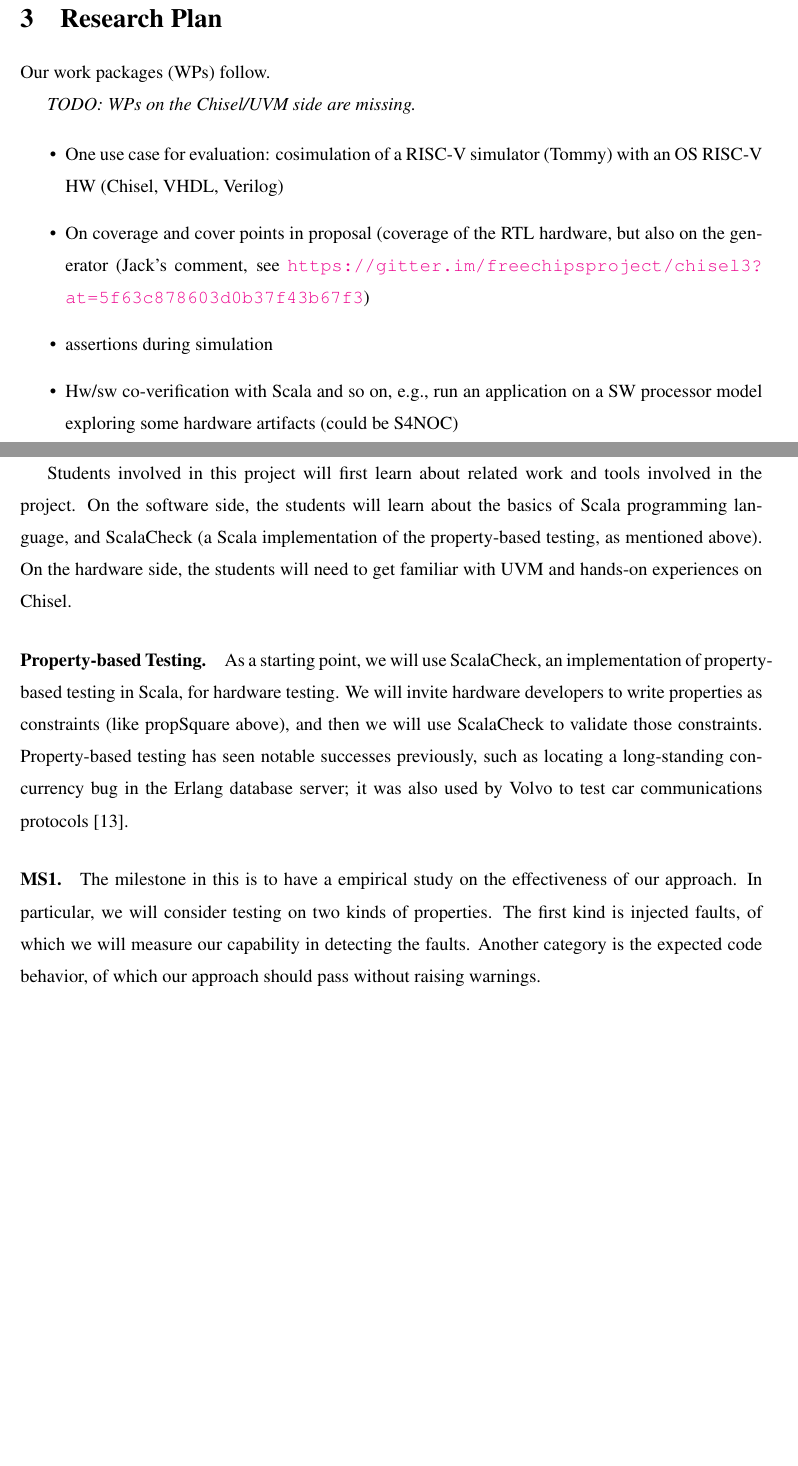
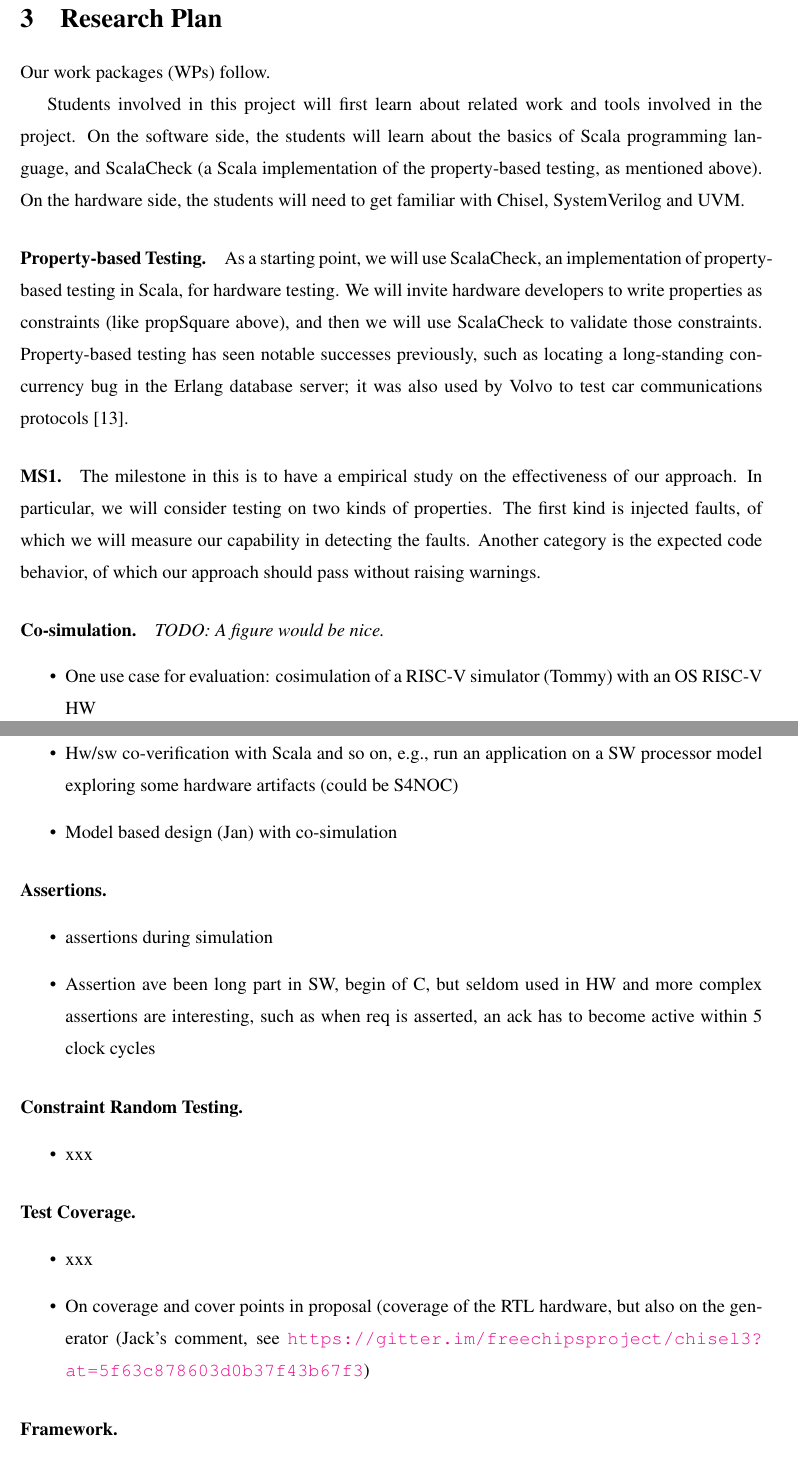
Before and after one commit to chiselverify/documentation, a LaTeX document (ftp-chisel/ftp-chisel.tex): two parts of pages 4 and 5 of 12, joined at a grey line, cut so that both start at the same text, the shorter picture padded with empty space. Compiled offline with pdfLaTeX.

Commit message:
ftp: headings for research topics

```diff
--- a/ftp-chisel/ftp-chisel.tex
+++ b/ftp-chisel/ftp-chisel.tex
@@ -285,11 +285,4 @@ scala> propSquare.check
 %%%ZF
 Our work packages (WPs) follow.
 
-\todo{WPs on the Chisel/UVM side are missing.}
 
-\begin{itemize}
-\item One use case for evaluation: cosimulation of a RISC-V simulator (Tommy) with an OS RISC-V HW (Chisel, VHDL, Verilog)
-\item On coverage and cover points in proposal (coverage of the RTL hardware, but also on the generator (Jack's comment, see \url{https://gitter.im/freechipsproject/chisel3?at=5f63c878603d0b37f43b67f3})
-\item assertions during simulation
-\item Hw/sw co-verification with Scala and so on, e.g., run an application on a SW processor model exploring some hardware artifacts (could be S4NOC)
-\item Bus functional models
@@ -306,8 +293,8 @@ Students involved in this project will first learn about related work and
 tools involved in the project. On the software side, the students will learn
 about the basics of Scala programming language, and ScalaCheck (a
 Scala implementation of the property-based testing, as mentioned
-above). On the hardware side, the students will need to get familiar with UVM
-and hands-on experiences on Chisel.
+above). On the hardware side, the students will need to get familiar with Chisel,
+SystemVerilog and UVM.
 
 
 
@@ -323,3 +310,41 @@ Erlang database server; it was also used by Volvo to test car
 communications protocols~\cite{DBLP:conf/icse/HughesNSA16}.
 
 \paragraph{MS1.} The milestone in this is to have a empirical study on the effectiveness of our approach. In particular,  we will consider testing on two kinds of properties. The first kind is injected faults, of which we will measure our capability in detecting the faults. Another category is the expected code behavior, of which our approach should  pass without raising  warnings.
+
+\paragraph{Co-simulation.}
+
+\todo{A figure would be nice.}
+
+\begin{itemize}
+\item One use case for evaluation: cosimulation of a RISC-V simulator (Tommy) with an OS RISC-V HW
+\item Ptolemy~\cite{ptolemyII-book} can be used to co-simulate the environment, supporting a model based design.
+\item Integration of C/C++ based models in the verification with Scala
+\item Java/Scala in UVM
+\item Hw/sw co-verification with Scala and so on, e.g., run an application on a SW processor model exploring some hardware artifacts (could be S4NOC)
+\item Model based design (Jan) with co-simulation
+\end{itemize}
+
+\paragraph{Assertions.}
+
+\begin{itemize}
+\item assertions during simulation
+\item Assertion ave been long part in SW, begin of C, but seldom used in HW and more complex assertions are interesting, such as when req is asserted, an ack has to become active within 5 clock cycles
+\end{itemize}
+
+\paragraph{Constraint Random Testing.}
+
+\begin{itemize}
+\item xxx
+\end{itemize}
+
+
+\paragraph{Test Coverage.}
+
+\begin{itemize}
+\item xxx
+\item On coverage and cover points in proposal (coverage of the RTL hardware, but also on the generator (Jack's comment, see \url{https://gitter.im/freechipsproject/chisel3?at=5f63c878603d0b37f43b67f3})
+\end{itemize}
+
+\paragraph{Framework.}
+
+\begin{itemize}
```
Also changed, not shown: ftp-chisel/ftp-chisel.tex (43 more changed lines), 1 other file.
